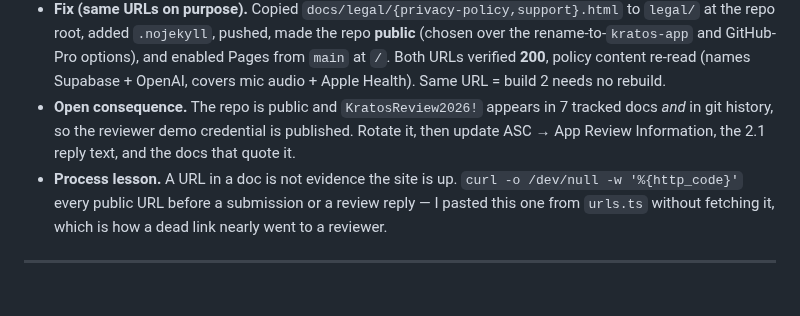
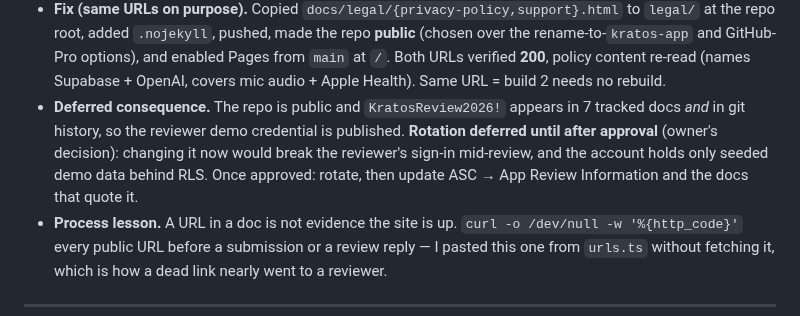
Before and after one commit to dhruvsb/kratos, a Markdown page: docs/WORK-LOG.md, the part around the change. GitHub-like rendering; blank space fills up the shorter version.

Commit message:
docs: mark the demo-password rotation as deferred until after approval
Co-Authored-By: Claude Opus 5 <noreply@anthropic.com>

```diff
--- a/docs/WORK-LOG.md
+++ b/docs/WORK-LOG.md
@@ -24,9 +24,11 @@ resolve. It wasn't one bad path — **every** URL under `dhruvsb.github.io/krato
   and GitHub-Pro options), and enabled Pages from `main` at `/`. Both URLs verified **200**, policy
   content re-read (names Supabase + OpenAI, covers mic audio + Apple Health). Same URL = build 2 needs
   no rebuild.
-- **Open consequence.** The repo is public and `KratosReview2026!` appears in 7 tracked docs *and* in
-  git history, so the reviewer demo credential is published. Rotate it, then update ASC → App Review
-  Information, the 2.1 reply text, and the docs that quote it.
+- **Deferred consequence.** The repo is public and `KratosReview2026!` appears in 7 tracked docs *and*
+  in git history, so the reviewer demo credential is published. **Rotation deferred until after
+  approval** (owner's decision): changing it now would break the reviewer's sign-in mid-review, and the
+  account holds only seeded demo data behind RLS. Once approved: rotate, then update ASC → App Review
+  Information and the docs that quote it.
 - **Process lesson.** A URL in a doc is not evidence the site is up. `curl -o /dev/null -w '%{http_code}'`
   every public URL before a submission or a review reply — I pasted this one from `urls.ts` without
   fetching it, which is how a dead link nearly went to a reviewer.
```
Also changed, not shown: docs/CONTEXT.md (+3 -2 lines).
